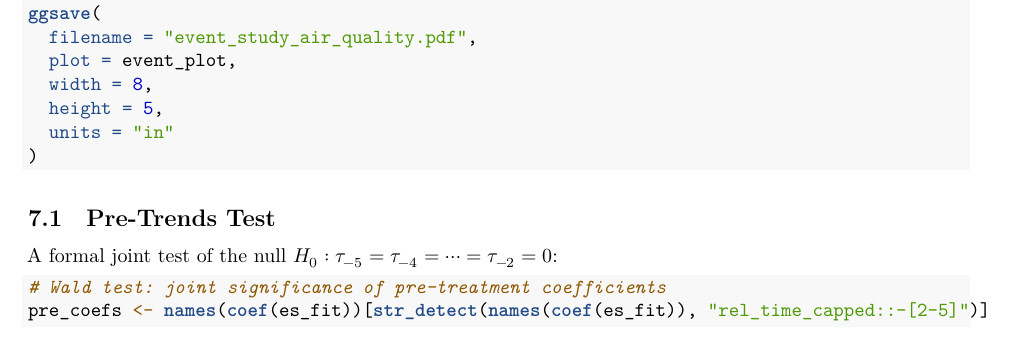
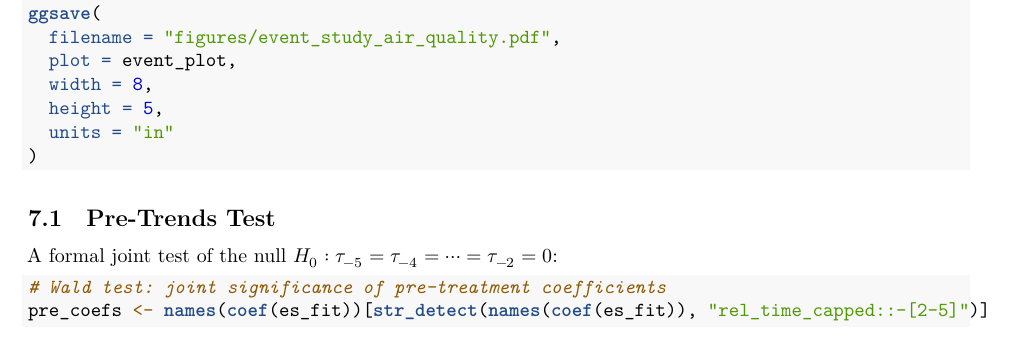
Before and after one commit to ninayng/air-quality, an R Markdown document (analysis/analysis.Rmd): part of page 6 of 9, cut so that both start at the same text. Rendered offline with R 4.5, knitr and Pandoc, then LaTeX, with nearby package versions; some code elsewhere in the file could not run offline.

Commit message:
Update file path for saving event study plot

````diff
--- a/analysis/analysis.Rmd
+++ b/analysis/analysis.Rmd
@@ -247,7 +247,7 @@ event_plot
 
 ```{r save-event-study, eval=FALSE}
 ggsave(
-  filename = "event_study_air_quality.pdf",
+  filename = "figures/event_study_air_quality.pdf",
   plot = event_plot,
   width = 8,
   height = 5,
````
